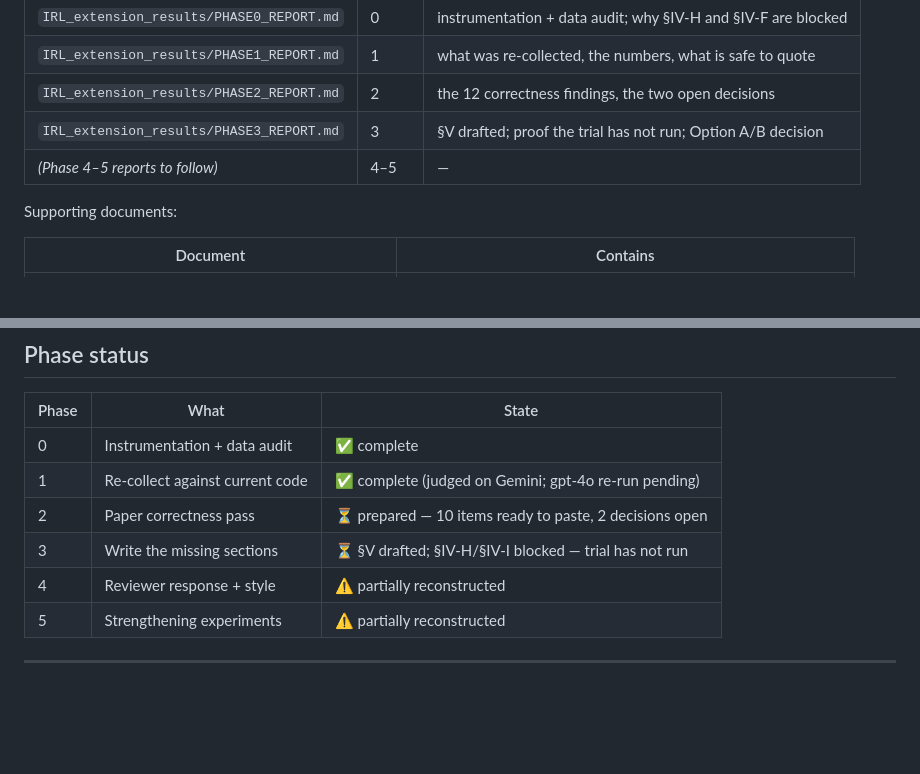
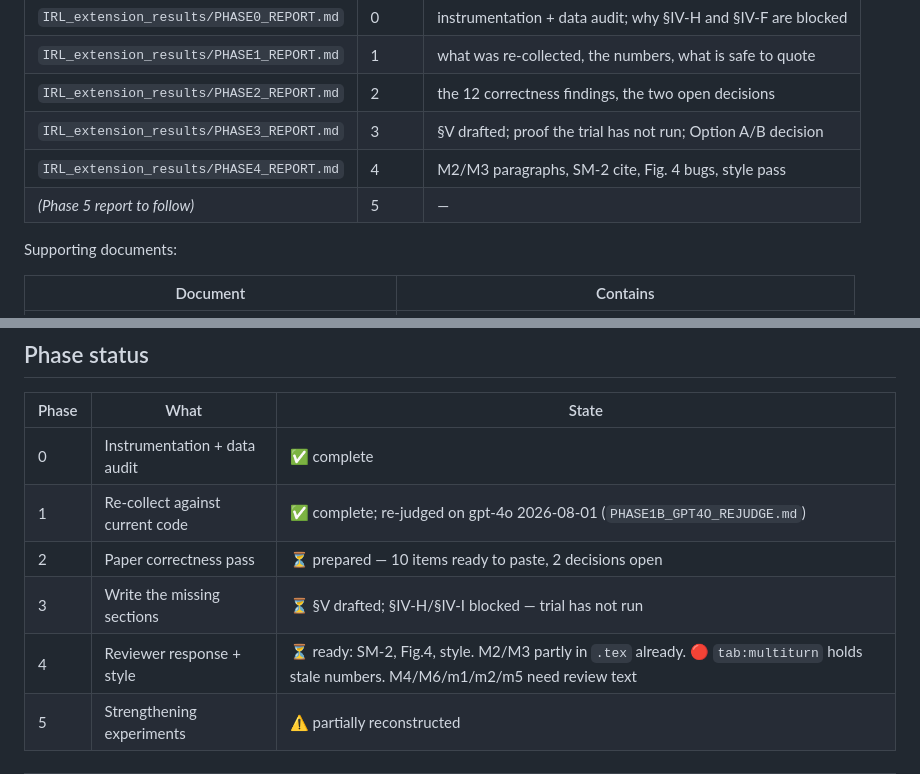
Before and after one commit to mahadyRayhan/AI-Tutor, a Markdown page: docs/IRL_EXTENSION_ROADMAP.md, 2 parts joined by grey strips. Drawn GitHub-style; blank space fills up the shorter version.

```diff
--- a/docs/IRL_EXTENSION_ROADMAP.md
+++ b/docs/IRL_EXTENSION_ROADMAP.md
@@ -21,7 +21,8 @@ no longer available verbatim — the label is right, the detail may not be compl
 | `IRL_extension_results/PHASE1_REPORT.md` | 1 | what was re-collected, the numbers, what is safe to quote |
 | `IRL_extension_results/PHASE2_REPORT.md` | 2 | the 12 correctness findings, the two open decisions |
 | `IRL_extension_results/PHASE3_REPORT.md` | 3 | §V drafted; proof the trial has not run; Option A/B decision |
-| _(Phase 4–5 reports to follow)_ | 4–5 | — |
+| `IRL_extension_results/PHASE4_REPORT.md` | 4 | M2/M3 paragraphs, SM-2 cite, Fig. 4 bugs, style pass |
+| _(Phase 5 report to follow)_ | 5 | — |
 
 Supporting documents:
 
@@ -40,10 +41,10 @@ Supporting documents:
 | Phase | What | State |
 |---|---|---|
 | 0 | Instrumentation + data audit | ✅ complete |
-| 1 | Re-collect against current code | ✅ complete (judged on Gemini; gpt-4o re-run pending) |
+| 1 | Re-collect against current code | ✅ complete; re-judged on gpt-4o 2026-08-01 (`PHASE1B_GPT4O_REJUDGE.md`) |
 | 2 | Paper correctness pass | ⏳ prepared — 10 items ready to paste, 2 decisions open |
 | 3 | Write the missing sections | ⏳ §V drafted; §IV-H/§IV-I blocked — trial has not run |
-| 4 | Reviewer response + style | ⚠️ partially reconstructed |
+| 4 | Reviewer response + style | ⏳ ready: SM-2, Fig.4, style. M2/M3 partly in `.tex` already. 🔴 `tab:multiturn` holds stale numbers. M4/M6/m1/m2/m5 need review text |
 | 5 | Strengthening experiments | ⚠️ partially reconstructed |
 
 ---
```
Also changed, not shown: other parts of docs/IRL_EXTENSION_ROADMAP.md (+27 -15 lines), IRL_extension_results/PHASE4_REPORT.md (added, +303 -0 lines).
